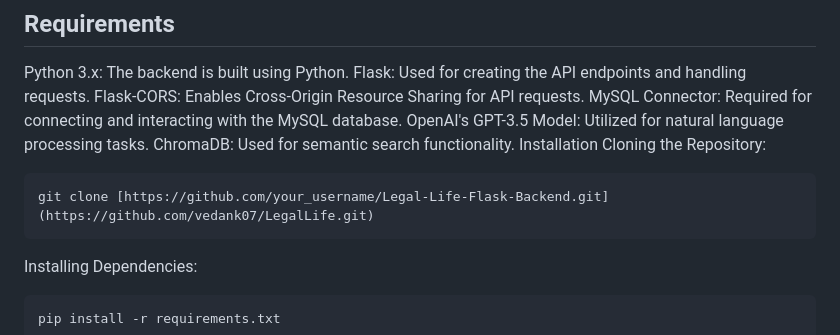
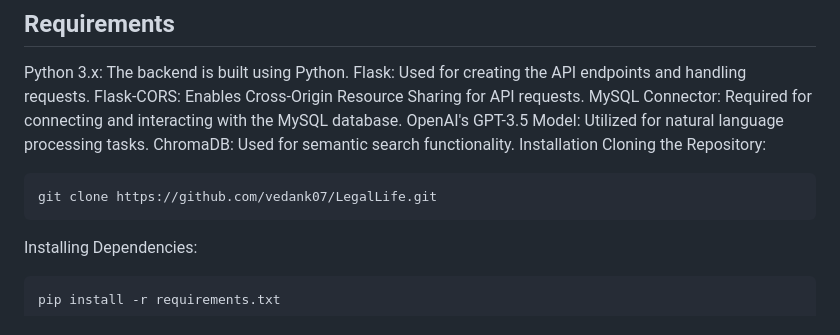
Before and after one commit to vedank07/LegalLife, a Markdown page: README.md, the part around the change. Rendered like a GitHub page.

````diff
--- a/README.md
+++ b/README.md
@@ -25,7 +25,7 @@ Installation
 Cloning the Repository:
 
 ```
-git clone [https://github.com/your_username/Legal-Life-Flask-Backend.git](https://github.com/vedank07/LegalLife.git)
+git clone https://github.com/vedank07/LegalLife.git
 ```
 Installing Dependencies:
 
````
